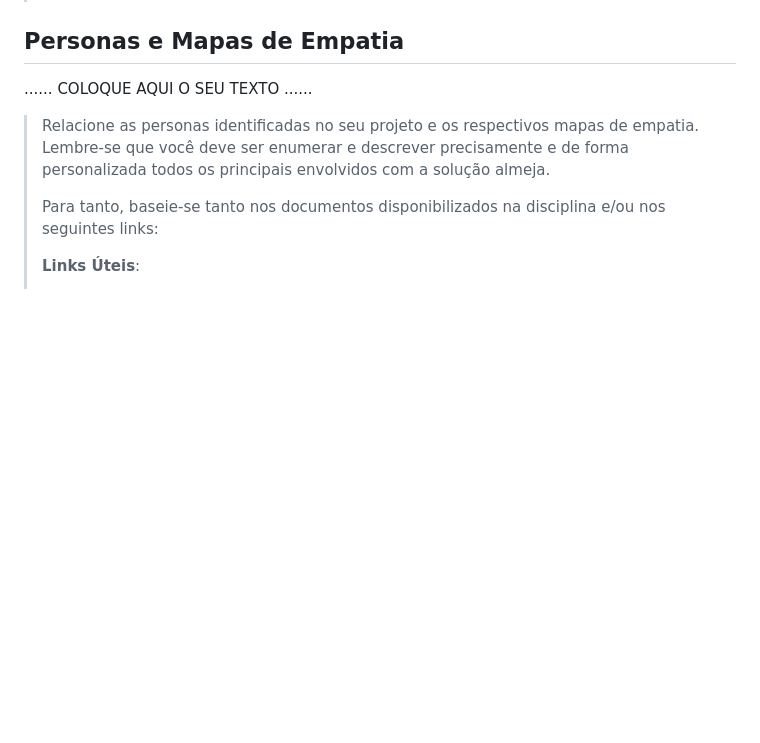
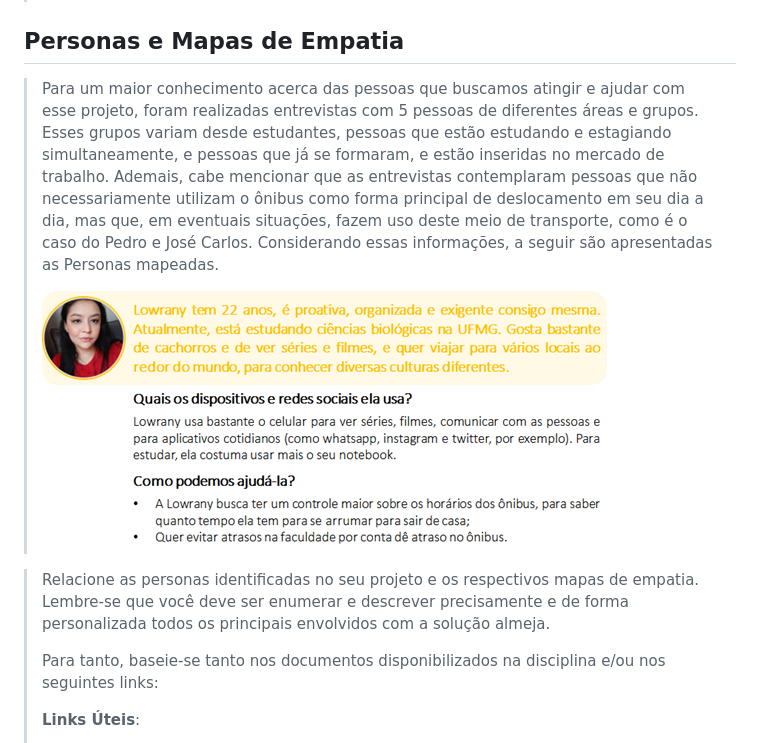
Before and after one commit to ICEI-PUC-Minas-PPLES-TI/plf-es-2022-2-ti1-7924100-mobilidade-urbana, a Markdown page: docs/relatorio/Relatorio Tecnico - TEMPLATE.md, the part around the change printed below. Rendered like a GitHub page; pictures changed too: docs/relatorio/images/Persona-1.png (added); blank space fills up the shorter version.

Commit message:
Adicionadas imagens de personas

```diff
--- a/docs/relatorio/Relatorio Tecnico - TEMPLATE.md
+++ b/docs/relatorio/Relatorio Tecnico - TEMPLATE.md
@@ -132,8 +132,12 @@
 > - Restrições: definição dos limites do projeto.
 >
 ## Personas e Mapas de Empatia
-
-......  COLOQUE AQUI O SEU TEXTO ......
+>
+>Para um maior conhecimento acerca das pessoas que buscamos atingir e ajudar com esse projeto, foram realizadas entrevistas com 5 pessoas de diferentes áreas e grupos. Esses grupos variam desde estudantes, pessoas que estão estudando e estagiando simultaneamente, e pessoas que já se formaram, e estão inseridas no mercado de trabalho.
+>Ademais, cabe mencionar que as entrevistas contemplaram pessoas que não necessariamente utilizam o ônibus como forma principal de deslocamento em seu dia a dia, mas que, em eventuais situações, fazem uso deste meio de transporte, como é o caso do Pedro e José Carlos. Considerando essas informações, a seguir são apresentadas as Personas mapeadas.
+>
+> ![Lowrany Ferreira:](imaages/../images/Persona-1.png)
+>
 
 
 > Relacione as personas identificadas no seu projeto e os respectivos mapas de empatia. Lembre-se que
```
Also changed, not shown: other parts of docs/relatorio/Relatorio Tecnico - TEMPLATE.md (+1 -2 lines), docs/relatorio/images/Persona-2.png (added), docs/relatorio/images/Persona-3.png (added), docs/relatorio/images/Persona-4.png (added), docs/relatorio/images/Persona-5.png (added).
